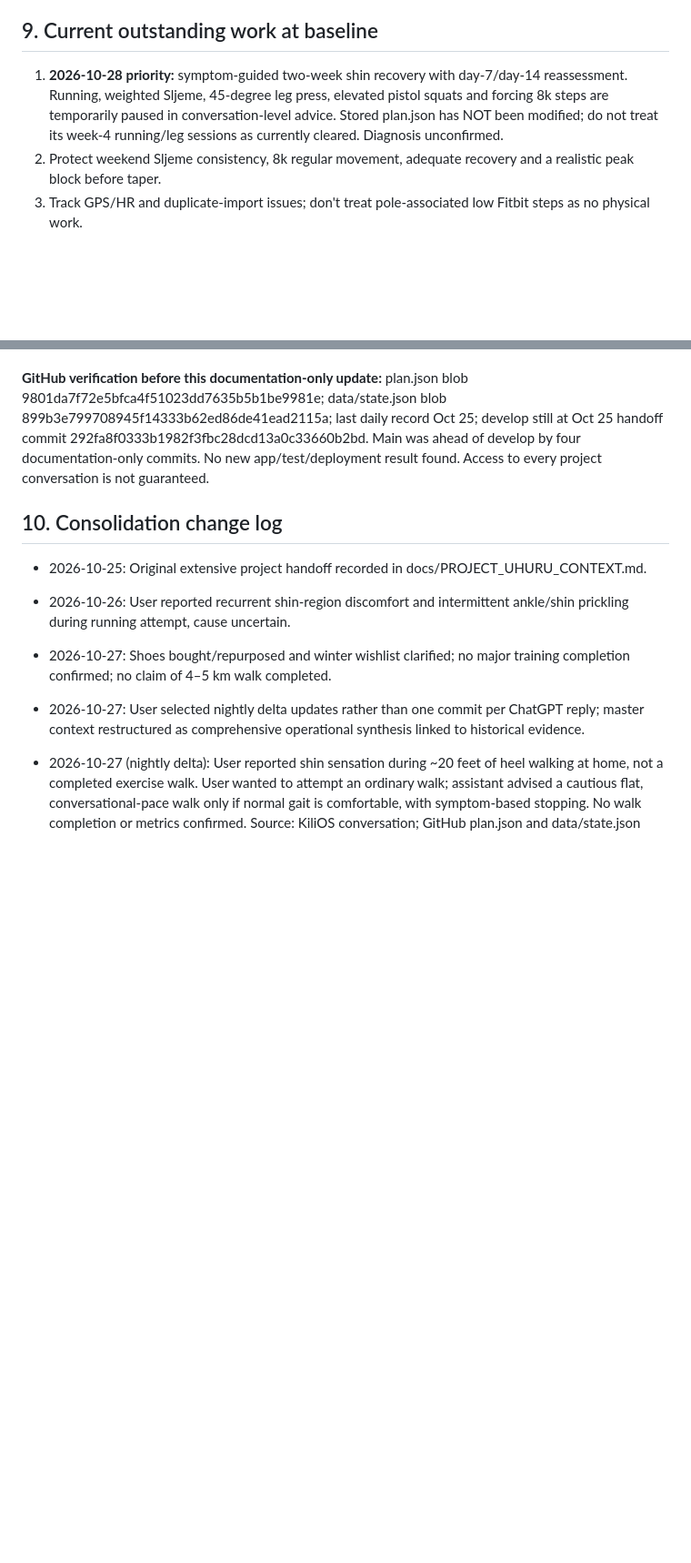
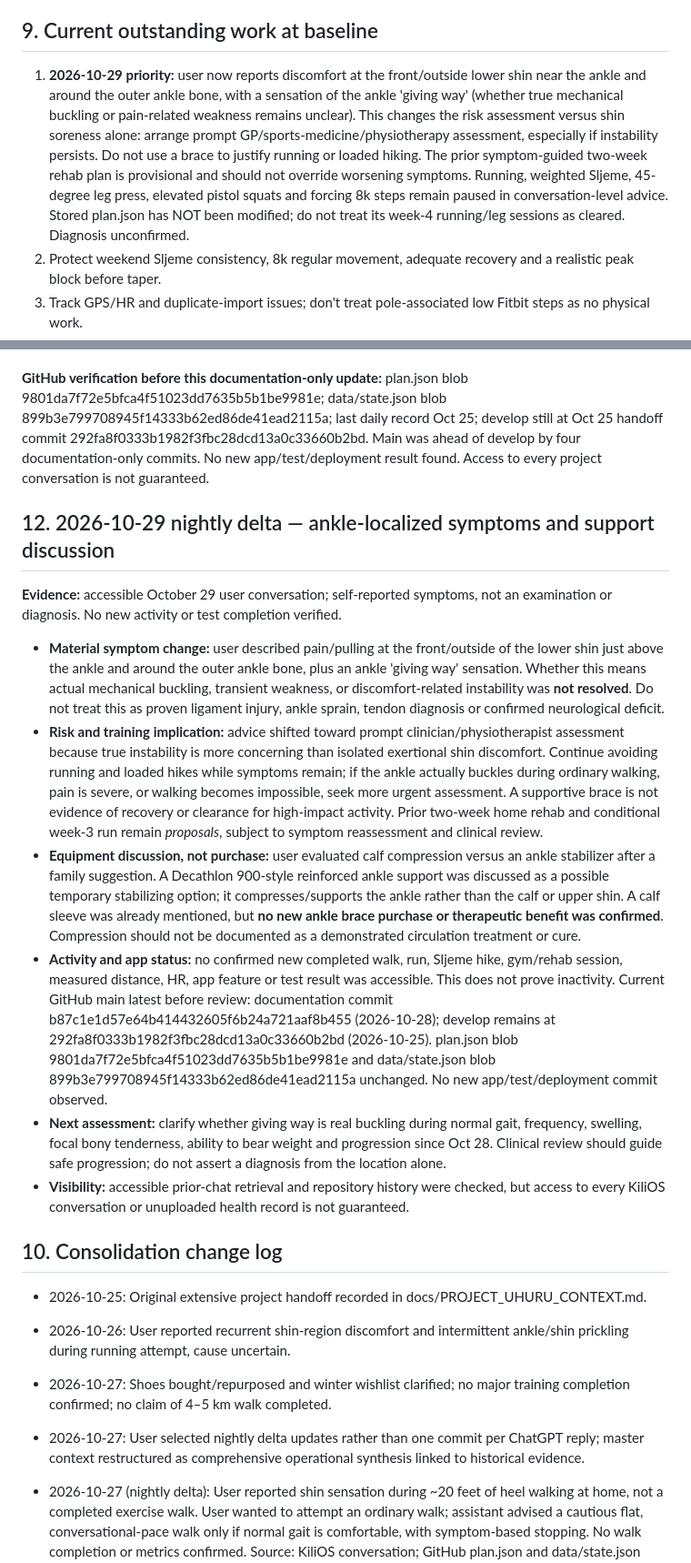
Before and after one commit to filthy-souls/kili-os, a Markdown page: kilios_context.md, 2 parts joined by grey strips. Shown at 91% size. Drawn GitHub-style; blank space fills up the shorter version.

Commit message:
docs: Oct 29 KiliOS delta for ankle instability symptoms and assessment priority

```diff
--- a/kilios_context.md
+++ b/kilios_context.md
@@ -100,7 +100,7 @@ Netlify static PWA, default/production branch main, develop branch for changes.
 This file is the high-level current operational guide. docs/PROJECT_UHURU_CONTEXT.md is the long-form history and should remain intact. For any new significant change: record event date, objective/user-reported/derived status, source, decision and rationale, effect on training/application, next action and verification state. Keep older values and corrections with provenance rather than silently replacing. Use at most one coherent GitHub update in a nightly delta batch, and none on a no-change day. Nightly review should be scheduled separately at **00:00 Europe/Zagreb**, correct across DST changes. The scheduled agent may access GitHub but may *not* have access to every conversation: acknowledge coverage limitations; do not fabricate today's decisions. If chat is about to max out, user may explicitly request immediate handoff; that is an exception to nightly batching.
 
 ## 9. Current outstanding work at baseline
-1. **2026-10-28 priority:** symptom-guided two-week shin recovery with day-7/day-14 reassessment. Running, weighted Sljeme, 45-degree leg press, elevated pistol squats and forcing 8k steps are temporarily paused in conversation-level advice. Stored plan.json has NOT been modified; do not treat its week-4 running/leg sessions as currently cleared. Diagnosis unconfirmed.
+1. **2026-10-29 priority:** user now reports discomfort at the front/outside lower shin near the ankle and around the outer ankle bone, with a sensation of the ankle 'giving way' (whether true mechanical buckling or pain-related weakness remains unclear). This changes the risk assessment versus shin soreness alone: arrange prompt GP/sports-medicine/physiotherapy assessment, especially if instability persists. Do not use a brace to justify running or loaded hiking. The prior symptom-guided two-week rehab plan is provisional and should not override worsening symptoms. Running, weighted Sljeme, 45-degree leg press, elevated pistol squats and forcing 8k steps remain paused in conversation-level advice. Stored plan.json has NOT been modified; do not treat its week-4 running/leg sessions as cleared. Diagnosis unconfirmed.
 2. Protect weekend Sljeme consistency, 8k regular movement, adequate recovery and a realistic peak block before taper.
 3. Track GPS/HR and duplicate-import issues; don't treat pole-associated low Fitbit steps as no physical work.
 4. Inspect source/CI, live sync and data import behavior before engineering changes; issues described historically may be resolved.
@@ -119,6 +119,16 @@ This file is the high-level current operational guide. docs/PROJECT_UHURU_CONTEX
 
 **GitHub verification before this documentation-only update:** plan.json blob 9801da7f72e5bfca4f51023dd7635b5b1be9981e; data/state.json blob 899b3e799708945f14333b62ed86de41ead2115a; last daily record Oct 25; develop still at Oct 25 handoff commit 292fa8f0333b1982f3fbc28dcd13a0c33660b2bd. Main was ahead of develop by four documentation-only commits. No new app/test/deployment result found. Access to every project conversation is not guaranteed.
 
+## 12. 2026-10-29 nightly delta — ankle-localized symptoms and support discussion
+**Evidence:** accessible October 29 user conversation; self-reported symptoms, not an examination or diagnosis. No new activity or test completion verified.
+
+- **Material symptom change:** user described pain/pulling at the front/outside of the lower shin just above the ankle and around the outer ankle bone, plus an ankle 'giving way' sensation. Whether this means actual mechanical buckling, transient weakness, or discomfort-related instability was **not resolved**. Do not treat this as proven ligament injury, ankle sprain, tendon diagnosis or confirmed neurological deficit.
+- **Risk and training implication:** advice shifted toward prompt clinician/physiotherapist assessment because true instability is more concerning than isolated exertional shin discomfort. Continue avoiding running and loaded hikes while symptoms remain; if the ankle actually buckles during ordinary walking, pain is severe, or walking becomes impossible, seek more urgent assessment. A supportive brace is not evidence of recovery or clearance for high-impact activity. Prior two-week home rehab and conditional week-3 run remain *proposals*, subject to symptom reassessment and clinical review.
+- **Equipment discussion, not purchase:** user evaluated calf compression versus an ankle stabilizer after a family suggestion. A Decathlon 900-style reinforced ankle support was discussed as a possible temporary stabilizing option; it compresses/supports the ankle rather than the calf or upper shin. A calf sleeve was already mentioned, but **no new ankle brace purchase or therapeutic benefit was confirmed**. Compression should not be documented as a demonstrated circulation treatment or cure.
+- **Activity and app status:** no confirmed new completed walk, run, Sljeme hike, gym/rehab session, measured distance, HR, app feature or test result was accessible. This does not prove inactivity. Current GitHub main latest before review: documentation commit b87c1e1d57e64b414432605f6b24a721aaf8b455 (2026-10-28); develop remains at 292fa8f0333b1982f3fbc28dcd13a0c33660b2bd (2026-10-25). plan.json blob 9801da7f72e5bfca4f51023dd7635b5b1be9981e and data/state.json blob 899b3e799708945f14333b62ed86de41ead2115a unchanged. No new app/test/deployment commit observed.
+- **Next assessment:** clarify whether giving way is real buckling during normal gait, frequency, swelling, focal bony tenderness, ability to bear weight and progression since Oct 28. Clinical review should guide safe progression; do not assert a diagnosis from the location alone.
+- **Visibility:** accessible prior-chat retrieval and repository history were checked, but access to every KiliOS conversation or unuploaded health record is not guaranteed.
+
 ## 10. Consolidation change log
 - 2026-10-25: Original extensive project handoff recorded in docs/PROJECT_UHURU_CONTEXT.md.
 - 2026-10-26: User reported recurrent shin-region discomfort and intermittent ankle/shin prickling during running attempt, cause uncertain.
```
Also changed, not shown: other parts of kilios_context.md (+1 -0 lines).
